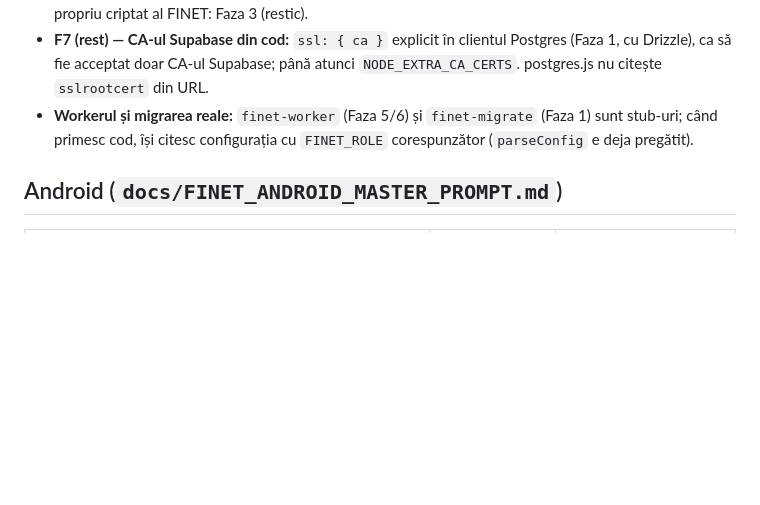
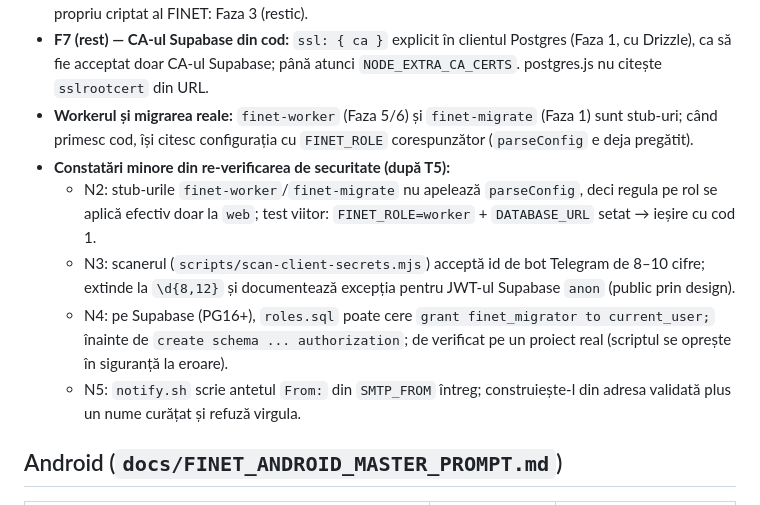
Before and after one commit to levinetit/FINET, a Markdown page: docs/ROADMAP.md, the part around the change. GitHub-like rendering; blank space fills up the shorter version.

Commit message:
docs: record minor findings from the T5 security re-review in ROADMAP
Co-Authored-By: Claude Sonnet 5.5 <noreply@anthropic.com>
Claude-Session: https://claude.ai/code/session_01UiQfrucbwi8CNZKH6wi89b

```diff
--- a/docs/ROADMAP.md
+++ b/docs/ROADMAP.md
@@ -52,6 +52,11 @@ Remediate în Faza 0 (T5): F1 (secrete pe rol, `FINET_ROLE`), F2 (date în `/srv
 - **F2 (rest) — secretele în data-root-ul Docker:** arhiva săptămânală necriptată a `/home/docker` conține mediul containerelor (`config.v2.json`). Decizia operatorului (excludere/criptare); ulterior, secrete Docker montate ca fișiere (`secrets:`) în locul `env_file` pentru URL-urile bazei de date. Backup-ul propriu criptat al FINET: Faza 3 (restic).
 - **F7 (rest) — CA-ul Supabase din cod:** `ssl: { ca }` explicit în clientul Postgres (Faza 1, cu Drizzle), ca să fie acceptat doar CA-ul Supabase; până atunci `NODE_EXTRA_CA_CERTS`. postgres.js nu citește `sslrootcert` din URL.
 - **Workerul și migrarea reale:** `finet-worker` (Faza 5/6) și `finet-migrate` (Faza 1) sunt stub-uri; când primesc cod, își citesc configurația cu `FINET_ROLE` corespunzător (`parseConfig` e deja pregătit).
+- **Constatări minore din re-verificarea de securitate (după T5):**
+  - N2: stub-urile `finet-worker`/`finet-migrate` nu apelează `parseConfig`, deci regula pe rol se aplică efectiv doar la `web`; test viitor: `FINET_ROLE=worker` + `DATABASE_URL` setat → ieșire cu cod 1.
+  - N3: scanerul (`scripts/scan-client-secrets.mjs`) acceptă id de bot Telegram de 8–10 cifre; extinde la `\d{8,12}` și documentează excepția pentru JWT-ul Supabase `anon` (public prin design).
+  - N4: pe Supabase (PG16+), `roles.sql` poate cere `grant finet_migrator to current_user;` înainte de `create schema ... authorization`; de verificat pe un proiect real (scriptul se oprește în siguranță la eroare).
+  - N5: `notify.sh` scrie antetul `From:` din `SMTP_FROM` întreg; construiește-l din adresa validată plus un nume curățat și refuză virgula.
 
 ## Android (`docs/FINET_ANDROID_MASTER_PROMPT.md`)
 
```
